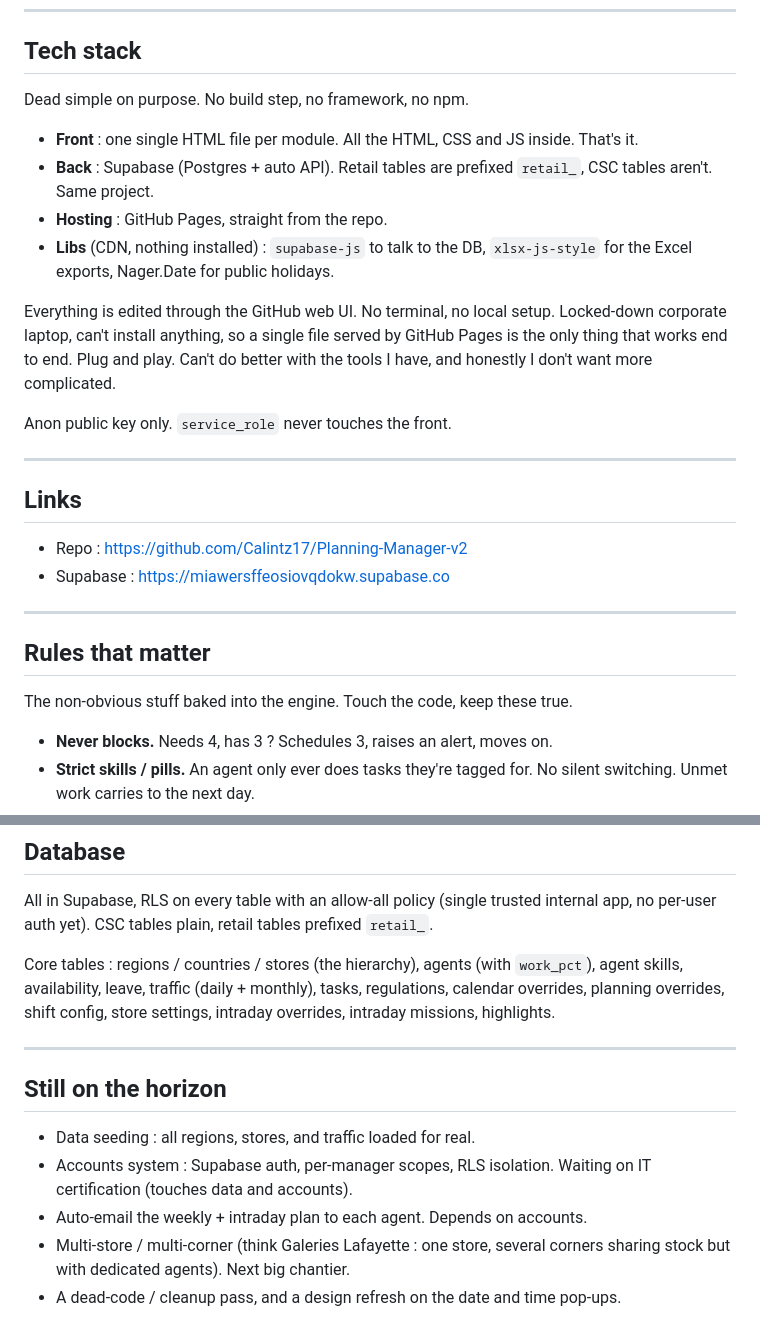
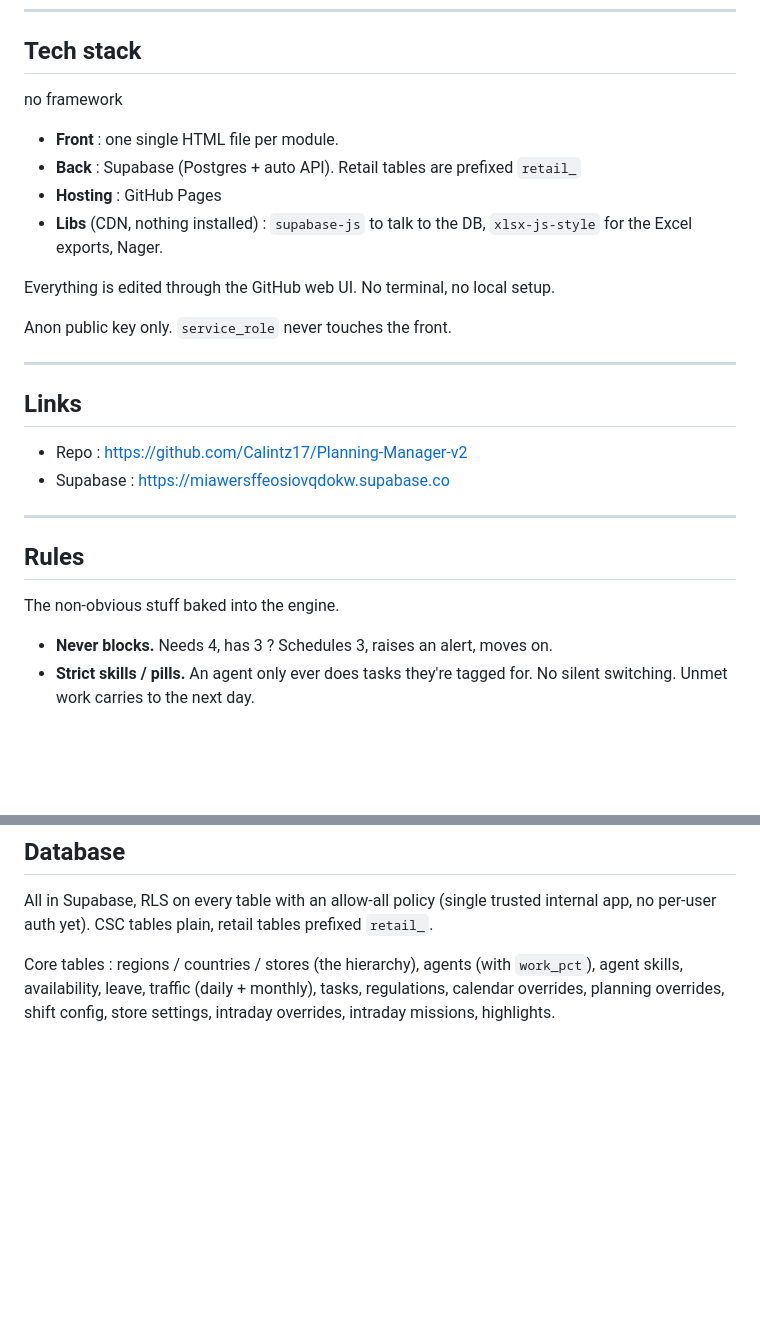
Before and after one commit to Calintz17/Planning-Manager-v2, a Markdown page: README.md, 2 parts joined by grey strips. GitHub-like rendering; blank space fills up the shorter version.

Commit message:
Refine README.md tech stack and rules sections
Updated tech stack section for clarity and conciseness. Removed redundant phrases and streamlined the content.

```diff
--- a/README.md
+++ b/README.md
@@ -23,14 +23,14 @@ Tabs : Planning (Dashboard + Weekly + Intraday), Agents, Calendar, Settings, Reg
 
 ## Tech stack
 
-Dead simple on purpose. No build step, no framework, no npm.
+no framework
 
-- **Front** : one single HTML file per module. All the HTML, CSS and JS inside. That's it.
-- **Back** : Supabase (Postgres + auto API). Retail tables are prefixed `retail_`, CSC tables aren't. Same project.
-- **Hosting** : GitHub Pages, straight from the repo.
-- **Libs** (CDN, nothing installed) : `supabase-js` to talk to the DB, `xlsx-js-style` for the Excel exports, Nager.Date for public holidays.
+- **Front** : one single HTML file per module.
+- **Back** : Supabase (Postgres + auto API). Retail tables are prefixed `retail_`
+- **Hosting** : GitHub Pages
+- **Libs** (CDN, nothing installed) : `supabase-js` to talk to the DB, `xlsx-js-style` for the Excel exports, Nager.
 
-Everything is edited through the GitHub web UI. No terminal, no local setup. Locked-down corporate laptop, can't install anything, so a single file served by GitHub Pages is the only thing that works end to end. Plug and play. Can't do better with the tools I have, and honestly I don't want more complicated.
+Everything is edited through the GitHub web UI. No terminal, no local setup.
 
 Anon public key only. `service_role` never touches the front.
 
@@ -43,9 +43,9 @@ Anon public key only. `service_role` never touches the front.
 
 ---
 
-## Rules that matter
+## Rules
 
-The non-obvious stuff baked into the engine. Touch the code, keep these true.
+The non-obvious stuff baked into the engine.
 
 - **Never blocks.** Needs 4, has 3 ? Schedules 3, raises an alert, moves on.
 - **Strict skills / pills.** An agent only ever does tasks they're tagged for. No silent switching. Unmet work carries to the next day.
@@ -76,13 +76,3 @@ The retail module has its own flavor on top of the shared idea.
 All in Supabase, RLS on every table with an allow-all policy (single trusted internal app, no per-user auth yet). CSC tables plain, retail tables prefixed `retail_`.
 
 Core tables : regions / countries / stores (the hierarchy), agents (with `work_pct`), agent skills, availability, leave, traffic (daily + monthly), tasks, regulations, calendar overrides, planning overrides, shift config, store settings, intraday overrides, intraday missions, highlights.
-
----
-
-## Still on the horizon
-
-- Data seeding : all regions, stores, and traffic loaded for real.
-- Accounts system : Supabase auth, per-manager scopes, RLS isolation. Waiting on IT certification (touches data and accounts).
-- Auto-email the weekly + intraday plan to each agent. Depends on accounts.
-- Multi-store / multi-corner (think Galeries Lafayette : one store, several corners sharing stock but with dedicated agents). Next big chantier.
-- A dead-code / cleanup pass, and a design refresh on the date and time pop-ups.
```
